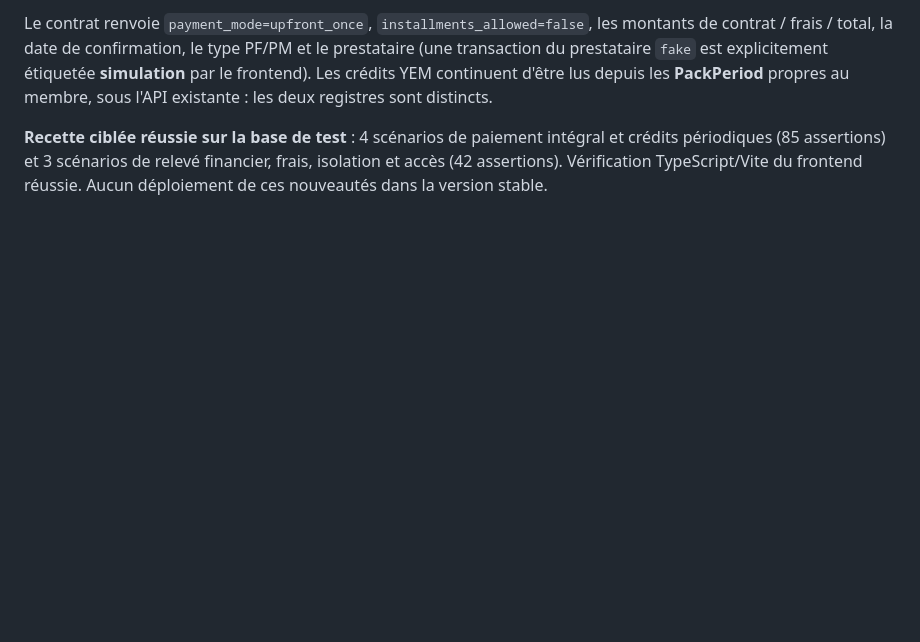
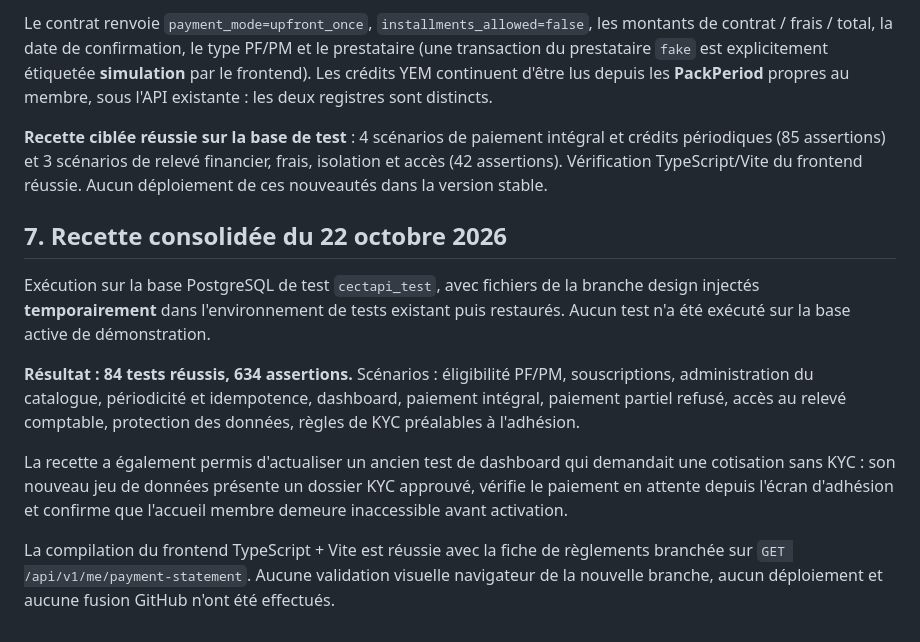
Before and after one commit to 70-DIDIER/cecet-api, a Markdown page: docs/DECISION_PAIEMENT_INTEGRAL_CREDITS_YEM_20261022.md, the part around the change. Rendered like a GitHub page; blank space fills up the shorter version.

Commit message:
docs(recette): record 84 green tests, 634 assertions and KYC-consistent onboarding fixture

```diff
--- a/docs/DECISION_PAIEMENT_INTEGRAL_CREDITS_YEM_20261022.md
+++ b/docs/DECISION_PAIEMENT_INTEGRAL_CREDITS_YEM_20261022.md
@@ -75,3 +75,13 @@ Ce relevé relit les `PaymentIntent` correspondant aux cotisations, souscription
 Le contrat renvoie `payment_mode=upfront_once`, `installments_allowed=false`, les montants de contrat / frais / total, la date de confirmation, le type PF/PM et le prestataire (une transaction du prestataire `fake` est explicitement étiquetée **simulation** par le frontend). Les crédits YEM continuent d'être lus depuis les **PackPeriod** propres au membre, sous l'API existante : les deux registres sont distincts.
 
 **Recette ciblée réussie sur la base de test** : 4 scénarios de paiement intégral et crédits périodiques (85 assertions) et 3 scénarios de relevé financier, frais, isolation et accès (42 assertions). Vérification TypeScript/Vite du frontend réussie. Aucun déploiement de ces nouveautés dans la version stable.
+
+## 7. Recette consolidée du 22 octobre 2026
+
+Exécution sur la base PostgreSQL de test `cectapi_test`, avec fichiers de la branche design injectés **temporairement** dans l'environnement de tests existant puis restaurés. Aucun test n'a été exécuté sur la base active de démonstration.
+
+**Résultat : 84 tests réussis, 634 assertions.** Scénarios : éligibilité PF/PM, souscriptions, administration du catalogue, périodicité et idempotence, dashboard, paiement intégral, paiement partiel refusé, accès au relevé comptable, protection des données, règles de KYC préalables à l'adhésion.
+
+La recette a également permis d'actualiser un ancien test de dashboard qui demandait une cotisation sans KYC : son nouveau jeu de données présente un dossier KYC approuvé, vérifie le paiement en attente depuis l'écran d'adhésion et confirme que l'accueil membre demeure inaccessible avant activation.
+
+La compilation du frontend TypeScript + Vite est réussie avec la fiche de règlements branchée sur `GET /api/v1/me/payment-statement`. Aucune validation visuelle navigateur de la nouvelle branche, aucun déploiement et aucune fusion GitHub n'ont été effectués.
```
